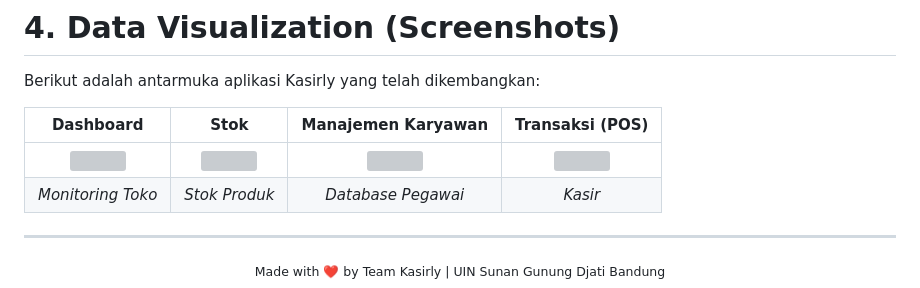
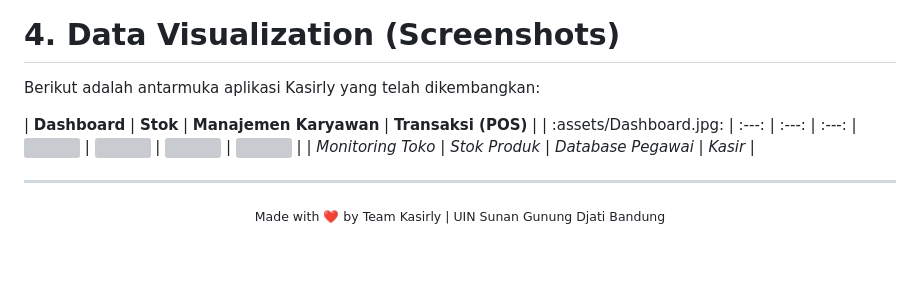
Before and after one commit to dazidhan/Management-Store, a Markdown page: README.md, the part around the change. GitHub-like rendering; blank space fills up the shorter version; grey boxes are pictures that could not be loaded.

```diff
--- a/README.md
+++ b/README.md
@@ -109,7 +109,7 @@ Untuk memastikan data siap digunakan user, kami menerapkan:
 Berikut adalah antarmuka aplikasi Kasirly yang telah dikembangkan:
 
 | **Dashboard** | **Stok** | **Manajemen Karyawan** | **Transaksi (POS)** |
-| :---: | :---: | :---: | :---:
+| :assets/Dashboard.jpg: | :---: | :---: | :---:
 | <img src="assets/images/Dashboard-screen.jpeg" width="200"/> | <img src="assets/images/Stok-screen.jpeg" width="200"/> | <img src="assets/images/Karyawan-screen.jpeg" width="200"/> | <img src="assets/images/Kasir-screen.jpeg" width="200"/> |
 | *Monitoring Toko* | *Stok Produk* | *Database Pegawai* | *Kasir* |
 
```
